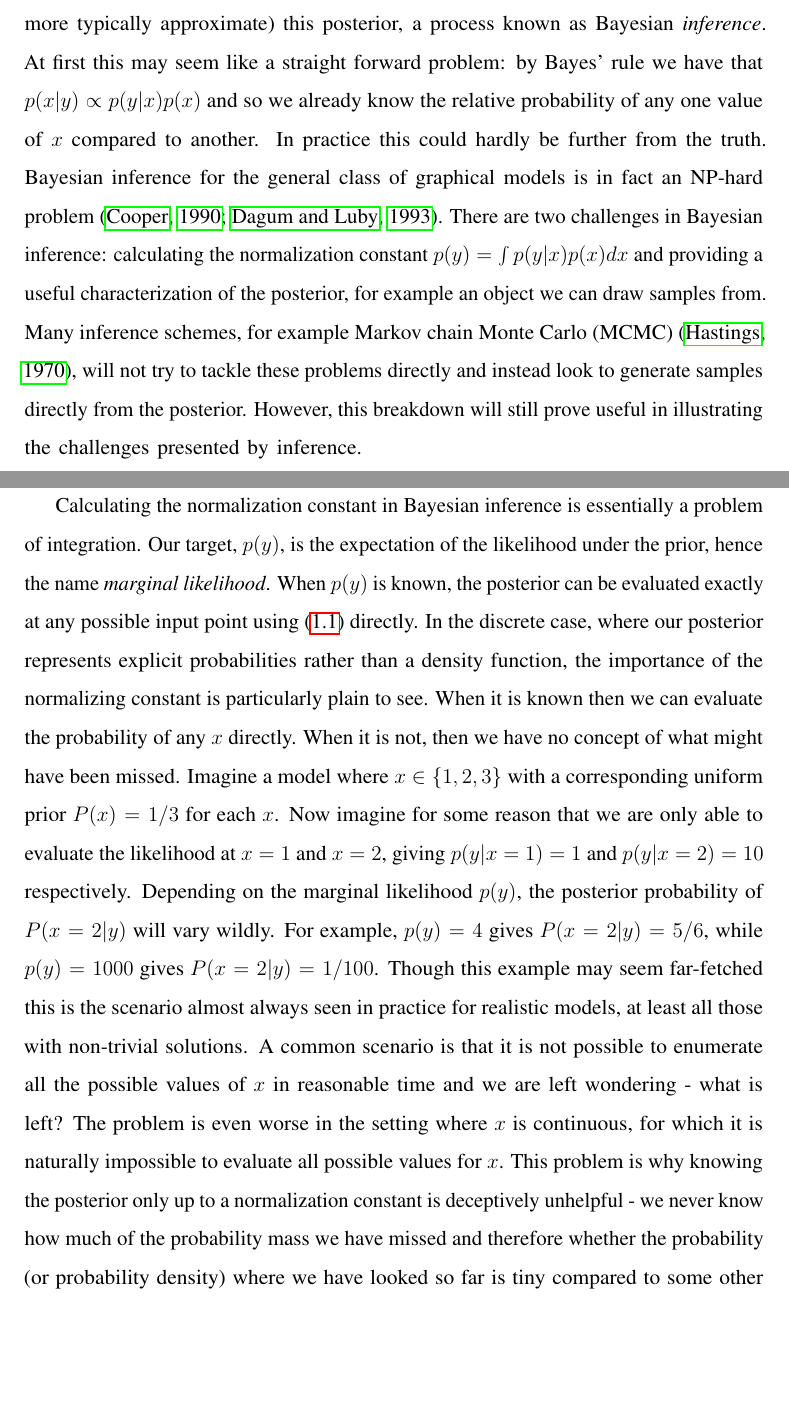
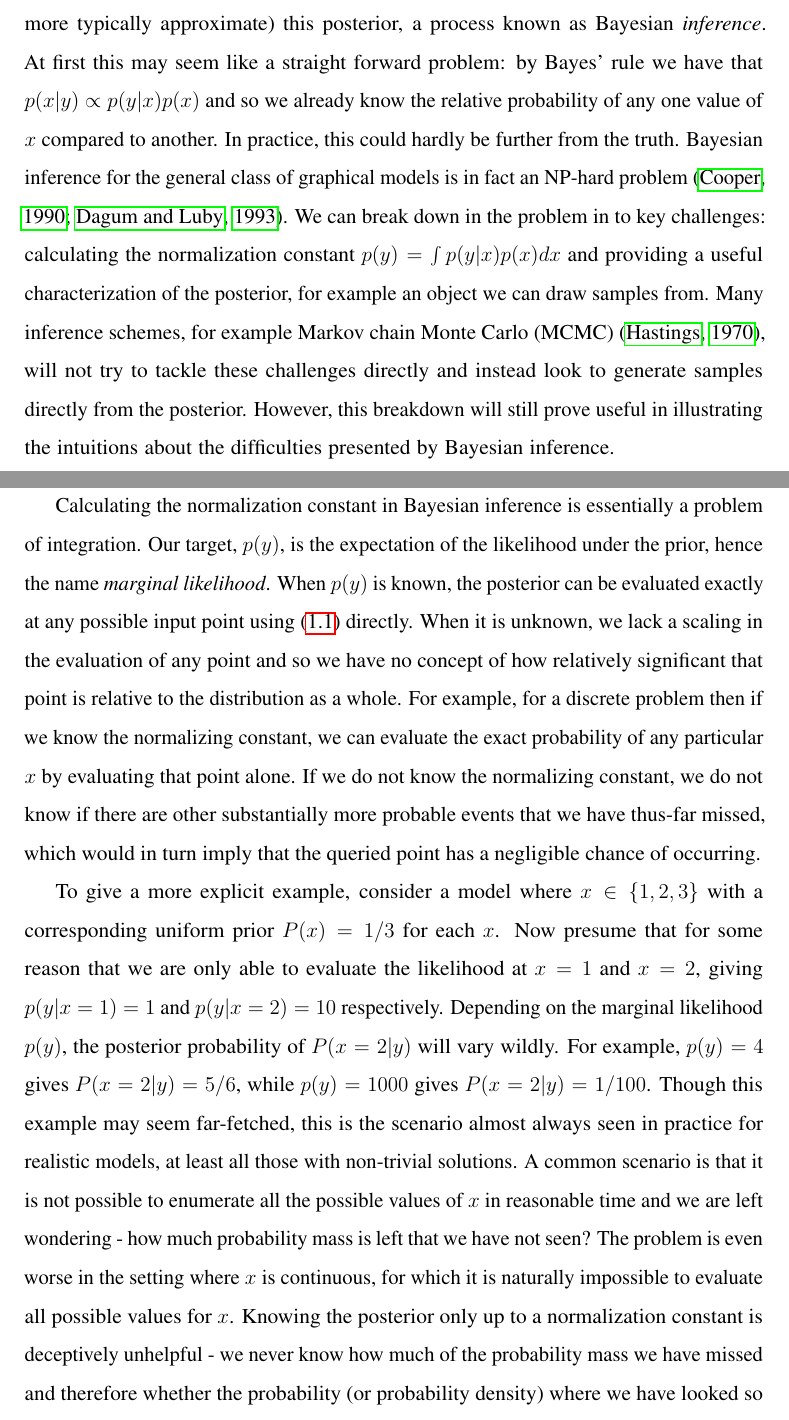
Before and after one commit to twgr/thesis, a LaTeX thesis (main.tex, which reads inf/inf.tex): two parts of pages 9 and 10 of 158, joined at a grey line, cut so that both start at the same text, the shorter picture padded with empty space. Compiled offline with pdfLaTeX.

Commit message:
small updates

```diff
--- a/inf/inf.tex
+++ b/inf/inf.tex
@@ -14,35 +14,40 @@ problem of how to calculate (or more typically approximate) this posterior, a pr
 known as Bayesian \emph{inference}.
 At first this may seem like a straight forward problem: by Bayes' rule we have that
 $p(x|y)\propto p(y|x)p(x)$ and so we already know the relative probability of any one
-value of $x$ compared to another.  In practice this could hardly be further from the
+value of $x$ compared to another.  In practice, this could hardly be further from the
 truth.  Bayesian inference for the general class of graphical models is in fact an
-NP-hard problem \citep{cooper1990computational,dagum1993approximating}.  There are two
-challenges in Bayesian inference: calculating the normalization constant
+NP-hard problem \citep{cooper1990computational,dagum1993approximating}.  We can break
+down in the problem in to key challenges: calculating the normalization constant
 $p(y) = \int p(y|x)p(x)dx$ and providing a useful characterization of the posterior, for
 example an object we can draw samples from.  Many inference schemes, for example Markov
 chain Monte Carlo (MCMC) \citep{hastings1970monte}, will not
-try to tackle these problems directly and instead look to generate samples directly from
-the posterior.  However, this breakdown will still prove useful in illustrating the challenges
-presented by inference.
+try to tackle these challenges directly and instead look to generate samples directly from
+the posterior.  However, this breakdown will still prove useful in illustrating the intuitions
+about the difficulties presented by Bayesian inference.
 
 Calculating the normalization constant in Bayesian inference is essentially a problem of
 integration.  Our target, $p(y)$, is the expectation of the likelihood under the prior,
 hence the name \emph{marginal likelihood}.  When $p(y)$ is known, the posterior can be evaluated
-exactly at any possible input point using~\eqref{eq:bayes} directly.  In the discrete case,
-where our posterior represents explicit probabilities rather than a density function, the importance
-of the normalizing constant is particularly plain to see.  When it is known then we can evaluate
-the probability of any $x$ directly.  When it is not, then we have no concept of what might have been
-missed.  Imagine a model where $x \in \{1,2,3\}$ with a corresponding uniform prior $P(x) = 1/3$
-for each $x$.  Now imagine for some reason that we are only able to evaluate the likelihood at
+exactly at any possible input point using~\eqref{eq:bayes} directly.  When it is unknown, we lack
+a scaling in the evaluation of any point and so we have no concept of how relatively
+significant that point is relative to the distribution as a whole.  For example, for a discrete
+problem then if we know the normalizing constant, we can evaluate the exact probability of any
+particular $x$ by evaluating that point alone.  If we do not know the normalizing constant, we do
+not know if there are other substantially more probable events that we have thus-far missed, which
+would in turn imply that the queried point has a negligible chance of occurring.
+
+To give a more explicit example, consider a model where $x \in \{1,2,3\}$ with a corresponding uniform prior $P(x) = 1/3$
+for each $x$.  Now presume that for some reason that we are only able to evaluate the likelihood at
 $x=1$ and $x=2$, giving $p(y|x=1)=1$ and $p(y|x=2)=10$ respectively.  Depending on the marginal
 likelihood $p(y)$, the posterior probability of $P(x=2 | y)$ will vary wildly.  For example,
 $p(y)=4$ gives $P(x=2 | y) = 5/6$, while $p(y)=1000$ gives $P(x=2 | y) = 1/100$.  Though this
-example may seem far-fetched this is the scenario almost always seen in practice for realistic
+example may seem far-fetched, this is the scenario almost always seen in practice for realistic
 models, at least all those with non-trivial solutions.  A common scenario is that it is not
 possible to enumerate all the possible values of $x$ in reasonable time and we are left
-wondering - what is left?  The problem is even worse in the setting where $x$ is continuous, for
-which it is naturally impossible to evaluate all possible values for $x$.  This problem is why
-knowing the posterior only up to a normalization constant is deceptively unhelpful - we never
+wondering - how much probability mass is left that we have not seen?  The problem is even worse
+in the setting where $x$ is continuous, for
+which it is naturally impossible to evaluate all possible values for $x$.
+Knowing the posterior only up to a normalization constant is deceptively unhelpful - we never
 know how much of the probability mass we have missed and therefore whether the probability (or
 probability density) where we have looked so far is tiny compared to some other dominant region
 we are yet to explore.  At its heart, the problem of Bayesian inference is effectively the problem
```
